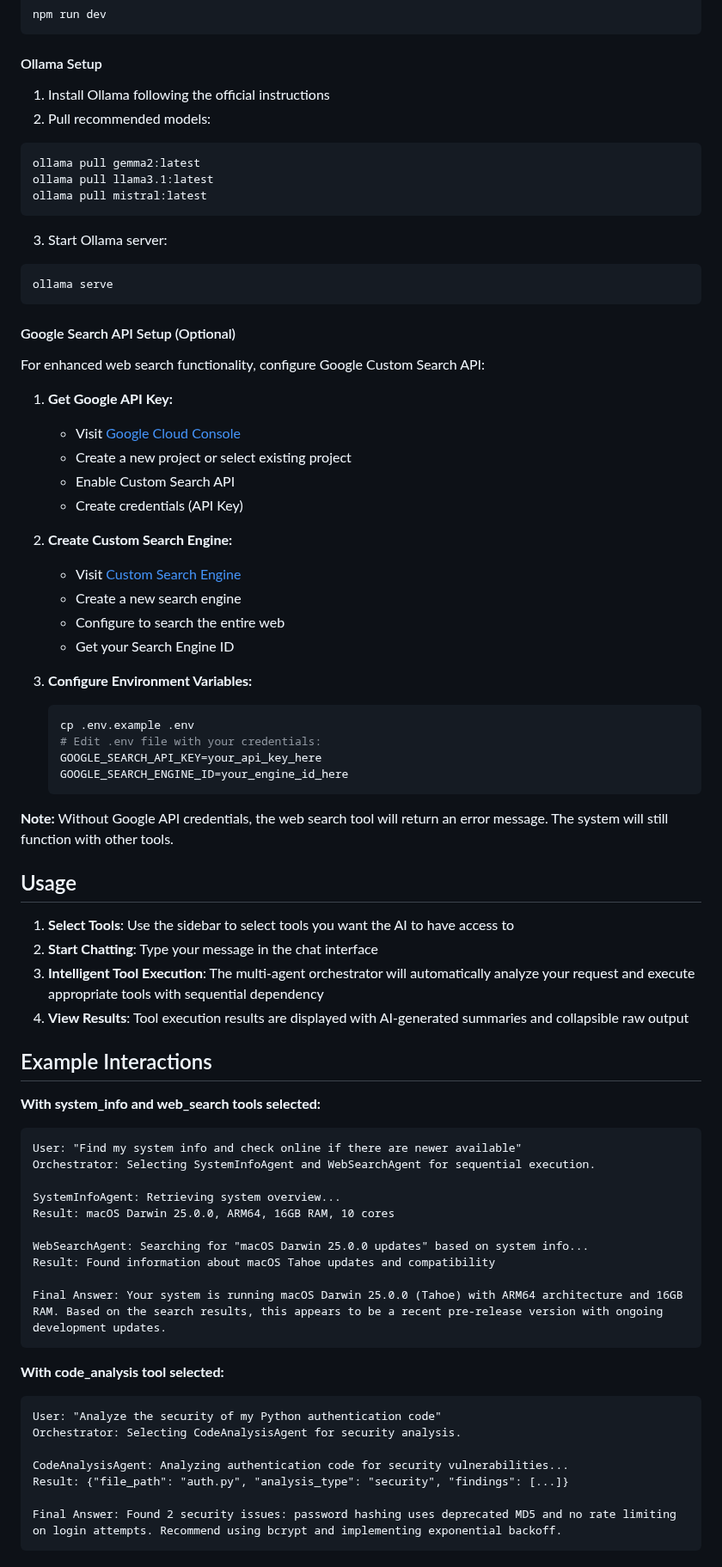
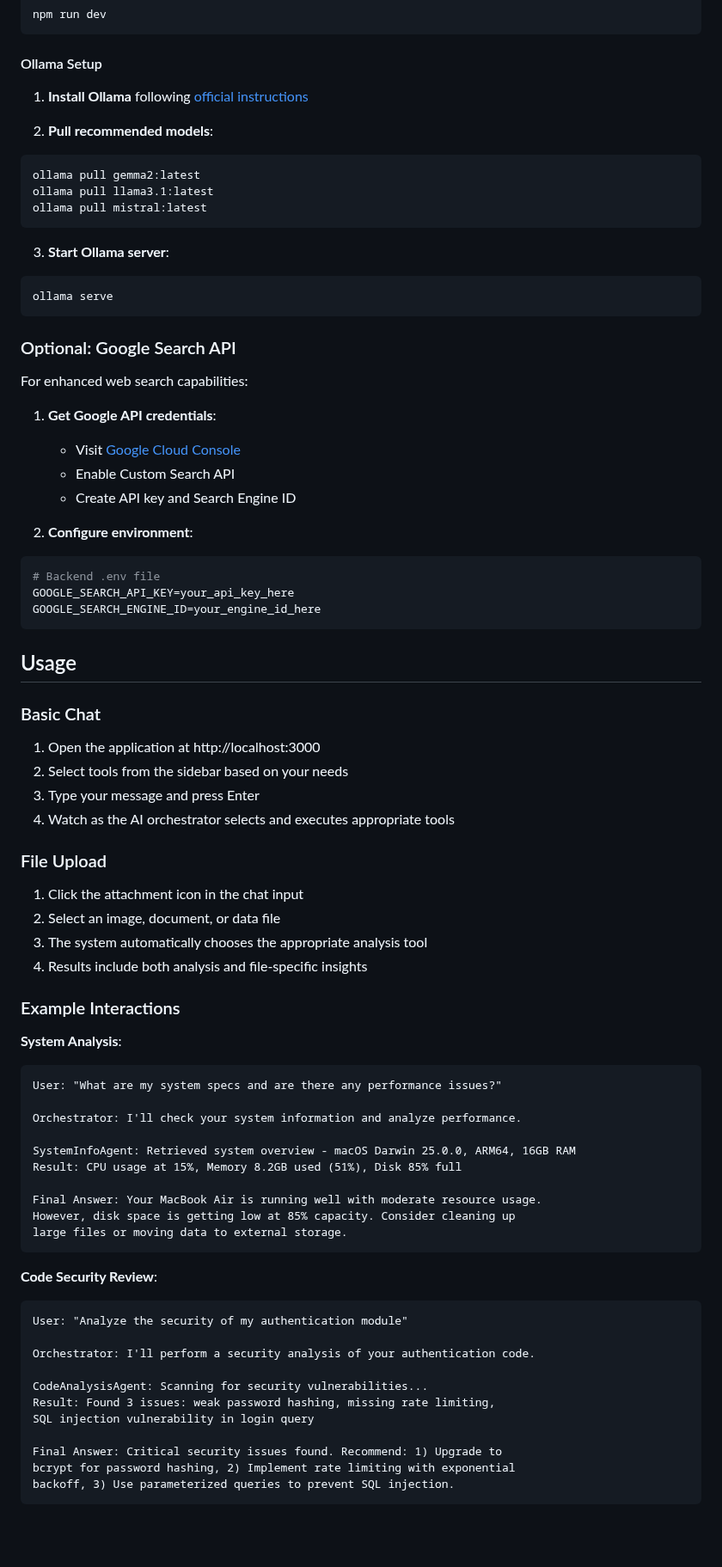
Before and after one commit to kewangpro/llmapps, a Markdown page: agent_labs_ollama/README.md, the part around one of its changes. Shown at 86% size. GitHub-like rendering; blank space fills up the shorter version.

````diff
--- a/agent_labs_ollama/README.md
+++ b/agent_labs_ollama/README.md
@@ -105,75 +210,77 @@ npm run dev
 
 #### Ollama Setup
 
-1. Install Ollama following the official instructions
-2. Pull recommended models:
+1. **Install Ollama** following [official instructions](https://ollama.ai/)
+
+2. **Pull recommended models**:
 ```bash
 ollama pull gemma2:latest
 ollama pull llama3.1:latest
 ollama pull mistral:latest
 ```
 
-3. Start Ollama server:
+3. **Start Ollama server**:
 ```bash
 ollama serve
 ```
 
-#### Google Search API Setup (Optional)
+### Optional: Google Search API
 
-For enhanced web search functionality, configure Google Custom Search API:
+For enhanced web search capabilities:
 
-1. **Get Google API Key:**
+1. **Get Google API credentials**:
    - Visit [Google Cloud Console](https://console.cloud.google.com/)
-   - Create a new project or select existing project
    - Enable Custom Search API
-   - Create credentials (API Key)
+   - Create API key and Search Engine ID
 
-2. **Create Custom Search Engine:**
-   - Visit [Custom Search Engine](https://cse.google.com/cse/)
-   - Create a new search engine
-   - Configure to search the entire web
-   - Get your Search Engine ID
-
-3. **Configure Environment Variables:**
-   ```bash
-   cp .env.example .env
-   # Edit .env file with your credentials:
-   GOOGLE_SEARCH_API_KEY=your_api_key_here
-   GOOGLE_SEARCH_ENGINE_ID=your_engine_id_here
-   ```
-
-**Note:** Without Google API credentials, the web search tool will return an error message. The system will still function with other tools.
+2. **Configure environment**:
+```bash
+# Backend .env file
+GOOGLE_SEARCH_API_KEY=your_api_key_here
+GOOGLE_SEARCH_ENGINE_ID=your_engine_id_here
+```
 
 ## Usage
 
-1. **Select Tools**: Use the sidebar to select tools you want the AI to have access to
-2. **Start Chatting**: Type your message in the chat interface
-3. **Intelligent Tool Execution**: The multi-agent orchestrator will automatically analyze your request and execute appropriate tools with sequential dependency
-4. **View Results**: Tool execution results are displayed with AI-generated summaries and collapsible raw output
+### Basic Chat
+1. Open the application at http://localhost:3000
+2. Select tools from the sidebar based on your needs
+3. Type your message and press Enter
+4. Watch as the AI orchestrator selects and executes appropriate tools
 
-## Example Interactions
+### File Upload
+1. Click the attachment icon in the chat input
+2. Select an image, document, or data file
+3. The system automatically chooses the appropriate analysis tool
+4. Results include both analysis and file-specific insights
 
-**With system_info and web_search tools selected:**
+### Example Interactions
+
+**System Analysis**:
 ```
-User: "Find my system info and check online if there are newer available"
-Orchestrator: Selecting SystemInfoAgent and WebSearchAgent for sequential execution.
+User: "What are my system specs and are there any performance issues?"
 
-SystemInfoAgent: Retrieving system overview...
-Result: macOS Darwin 25.0.0, ARM64, 16GB RAM, 10 cores
+Orchestrator: I'll check your system information and analyze performance.
 
-WebSearchAgent: Searching for "macOS Darwin 25.0.0 updates" based on system info...
-Result: Found information about macOS Tahoe updates and compatibility
+SystemInfoAgent: Retrieved system overview - macOS Darwin 25.0.0, ARM64, 16GB RAM
+Result: CPU usage at 15%, Memory 8.2GB used (51%), Disk 85% full
 
-Final Answer: Your system is running macOS Darwin 25.0.0 (Tahoe) with ARM64 architecture and 16GB RAM. Based on the search results, this appears to be a recent pre-release version with ongoing development updates.
+Final Answer: Your MacBook Air is running well with moderate resource usage.
+However, disk space is getting low at 85% capacity. Consider cleaning up
+large files or moving data to external storage.
 ```
 
-**With code_analysis tool selected:**
+**Code Security Review**:
 ```
-User: "Analyze the security of my Python authentication code"
-Orchestrator: Selecting CodeAnalysisAgent for security analysis.
+User: "Analyze the security of my authentication module"
 
-CodeAnalysisAgent: Analyzing authentication code for security vulnerabilities...
-Result: {"file_path": "auth.py", "analysis_type": "security", "findings": [...]}
+Orchestrator: I'll perform a security analysis of your authentication code.
 
-Final Answer: Found 2 security issues: password hashing uses deprecated MD5 and no rate limiting on login attempts. Recommend using bcrypt and implementing exponential backoff.
+CodeAnalysisAgent: Scanning for security vulnerabilities...
+Result: Found 3 issues: weak password hashing, missing rate limiting,
+SQL injection vulnerability in login query
+
+Final Answer: Critical security issues found. Recommend: 1) Upgrade to
+bcrypt for password hashing, 2) Implement rate limiting with exponential
+backoff, 3) Use parameterized queries to prevent SQL injection.
 ```
````
Also changed, not shown: other parts of agent_labs_ollama/README.md (+228 -128 lines).
